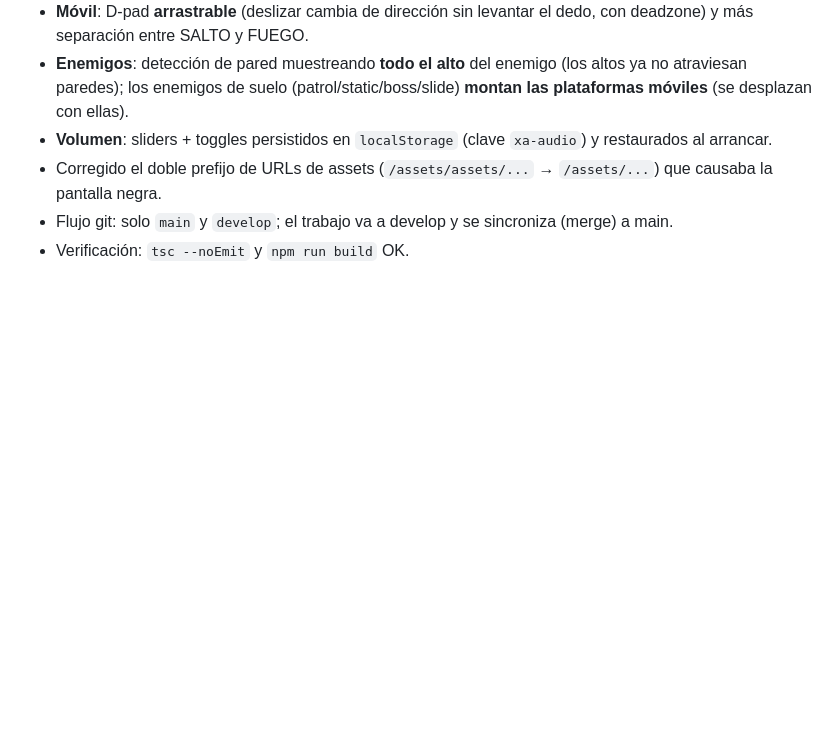
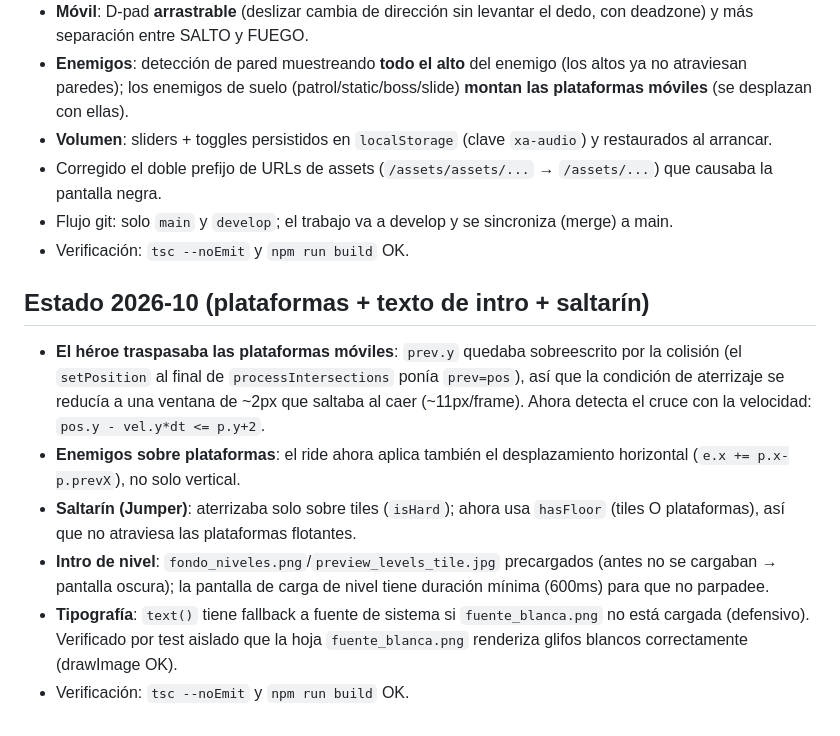
Before and after one commit to Vicemi/Xa-portweb, a Markdown page: MODLOG.md, the part around the change. Rendered like a GitHub page; blank space fills up the shorter version.

Commit message:
Actualiza MODLOG

```diff
--- a/MODLOG.md
+++ b/MODLOG.md
@@ -421,3 +421,17 @@ documentado en el descompilado, sin copiar código descompilado al repo.
 - Corregido el doble prefijo de URLs de assets (`/assets/assets/...` → `/assets/...`) que causaba la pantalla negra.
 - Flujo git: solo `main` y `develop`; el trabajo va a develop y se sincroniza (merge) a main.
 - Verificación: `tsc --noEmit` y `npm run build` OK.
+
+## Estado 2026-10 (plataformas + texto de intro + saltarín)
+- **El héroe traspasaba las plataformas móviles**: `prev.y` quedaba sobreescrito por la colisión (el `setPosition`
+  al final de `processIntersections` ponía `prev=pos`), así que la condición de aterrizaje se reducía a una ventana
+  de ~2px que saltaba al caer (~11px/frame). Ahora detecta el cruce con la velocidad: `pos.y - vel.y*dt <= p.y+2`.
+- **Enemigos sobre plataformas**: el ride ahora aplica también el desplazamiento horizontal (`e.x += p.x-p.prevX`),
+  no solo vertical.
+- **Saltarín (Jumper)**: aterrizaba solo sobre tiles (`isHard`); ahora usa `hasFloor` (tiles O plataformas), así
+  que no atraviesa las plataformas flotantes.
+- **Intro de nivel**: `fondo_niveles.png`/`preview_levels_tile.jpg` precargados (antes no se cargaban → pantalla
+  oscura); la pantalla de carga de nivel tiene duración mínima (600ms) para que no parpadee.
+- **Tipografía**: `text()` tiene fallback a fuente de sistema si `fuente_blanca.png` no está cargada (defensivo).
+  Verificado por test aislado que la hoja `fuente_blanca.png` renderiza glifos blancos correctamente (drawImage OK).
+- Verificación: `tsc --noEmit` y `npm run build` OK.
```
